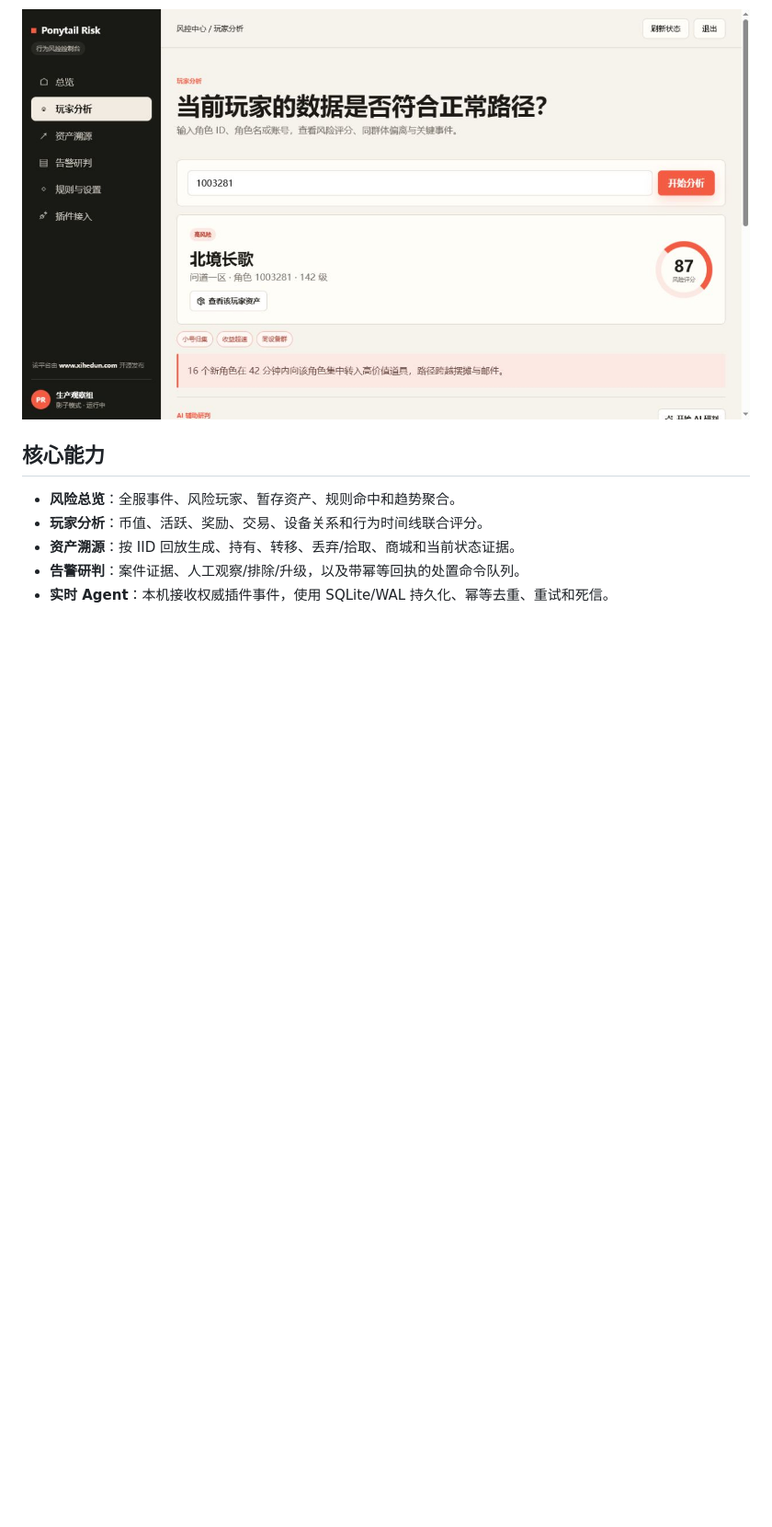
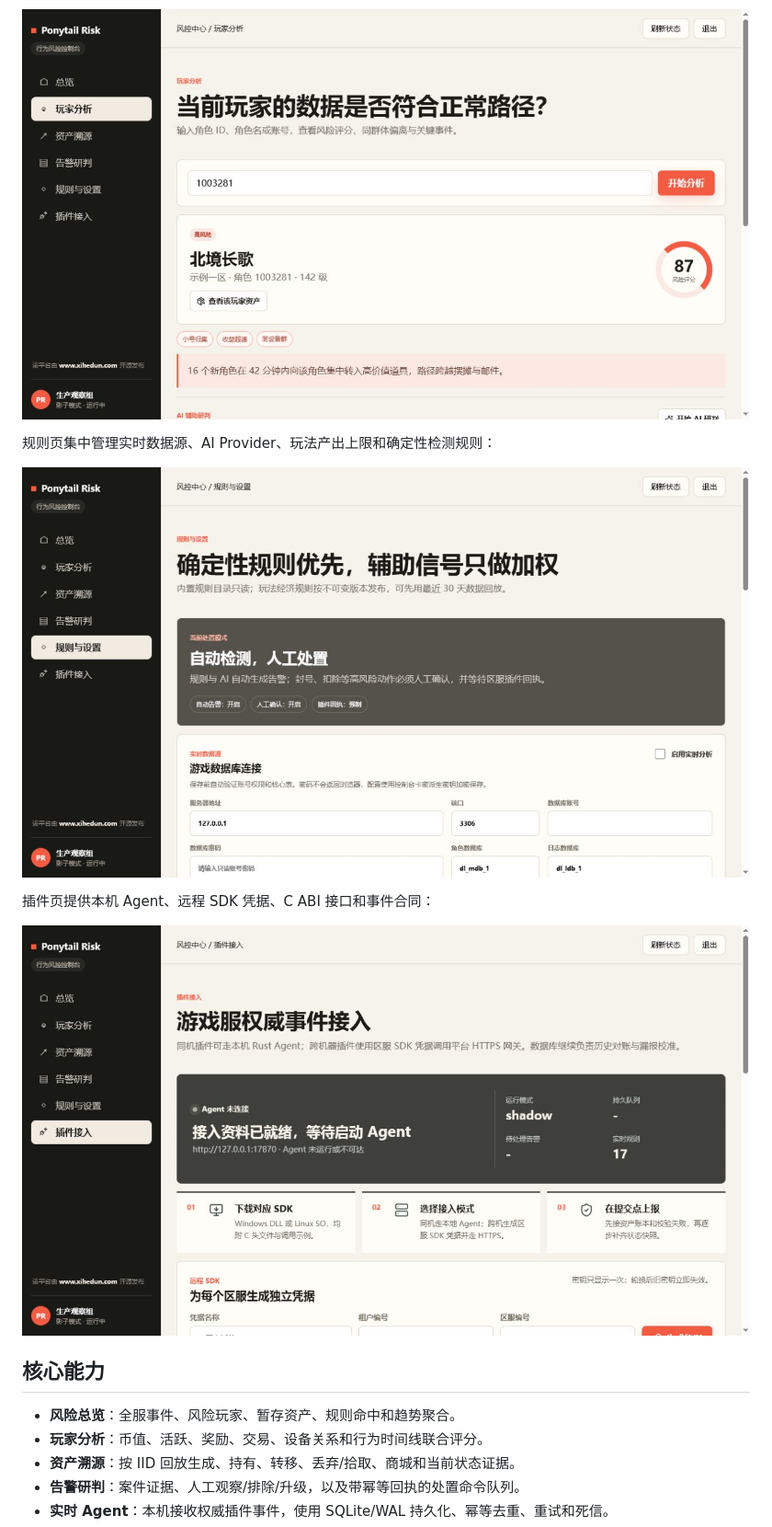
Before and after one commit to xihedun-2026/Ponytail-Risk-, a Markdown page: README.md, the part around the change. Shown at 92% size. Rendered like a GitHub page; pictures changed too: docs/images/player-analysis.png, docs/images/plugin-integration.png (added), docs/images/rules-settings.png (added); blank space fills up the shorter version.

Commit message:
docs: 更新控制台截图

```diff
--- a/README.md
+++ b/README.md
@@ -22,6 +22,14 @@
 玩家页将评分、规则标签、行为证据和 AI 辅助入口放在同一条复核链路中：
 
 ![玩家行为分析](docs/images/player-analysis.png)
+
+规则页集中管理实时数据源、AI Provider、玩法产出上限和确定性检测规则：
+
+![规则与设置](docs/images/rules-settings.png)
+
+插件页提供本机 Agent、远程 SDK 凭据、C ABI 接口和事件合同：
+
+![插件接入](docs/images/plugin-integration.png)
 
 ## 核心能力
 
```
Also changed, not shown: docs/images/disclaimer.png, public/assets/dashboard-preview.png.
